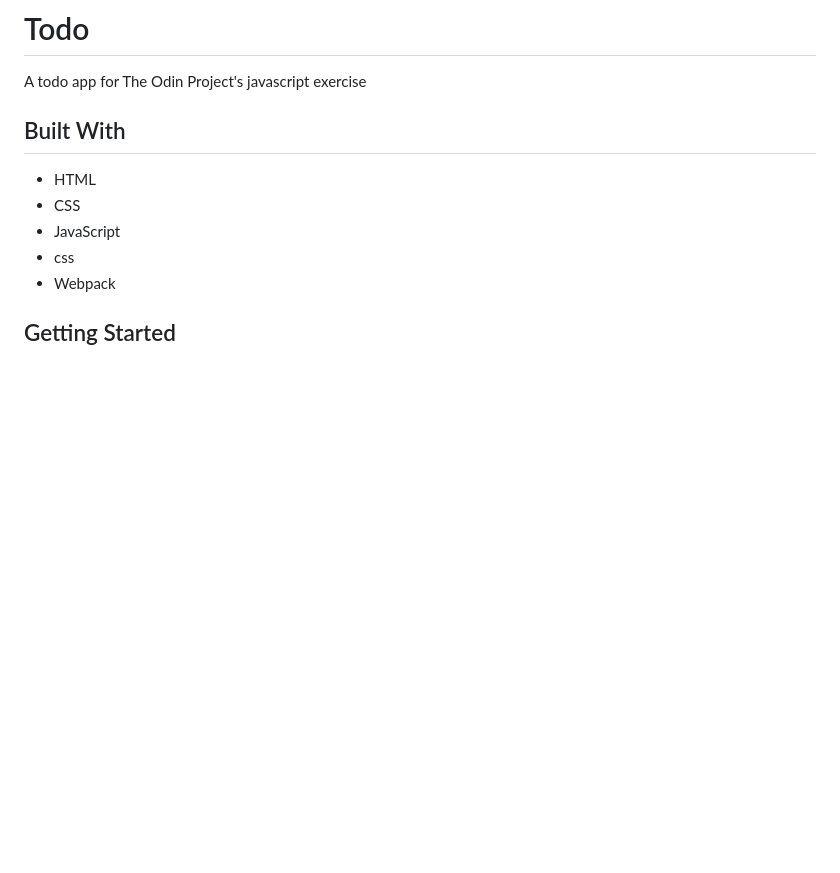
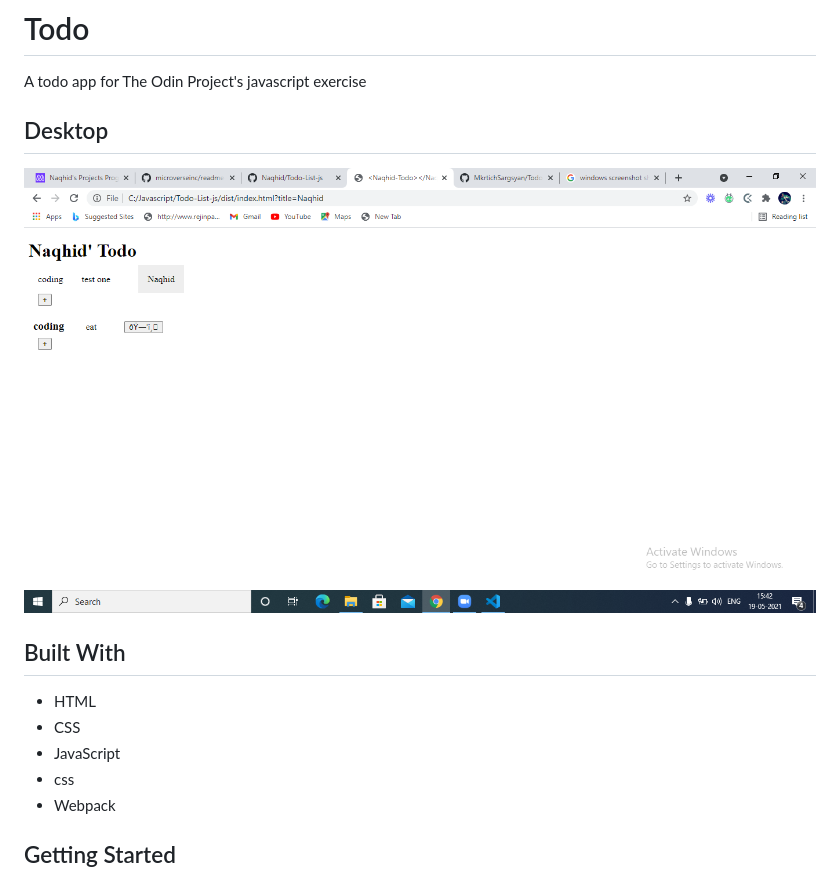
Before and after one commit to Naqhid/Todo-List-js, a Markdown page: README.md, the part around the change. Rendered like a GitHub page; pictures changed too: ss-todo.png (added); blank space fills up the shorter version.

```diff
--- a/README.md
+++ b/README.md
@@ -1,6 +1,10 @@
 # Todo
 
 A todo app for The Odin Project's javascript exercise
+
+## Desktop
+
+![Screenshot](ss-todo.png)
 
 ## Built With
 
```
Also changed, not shown: 2 other files.
